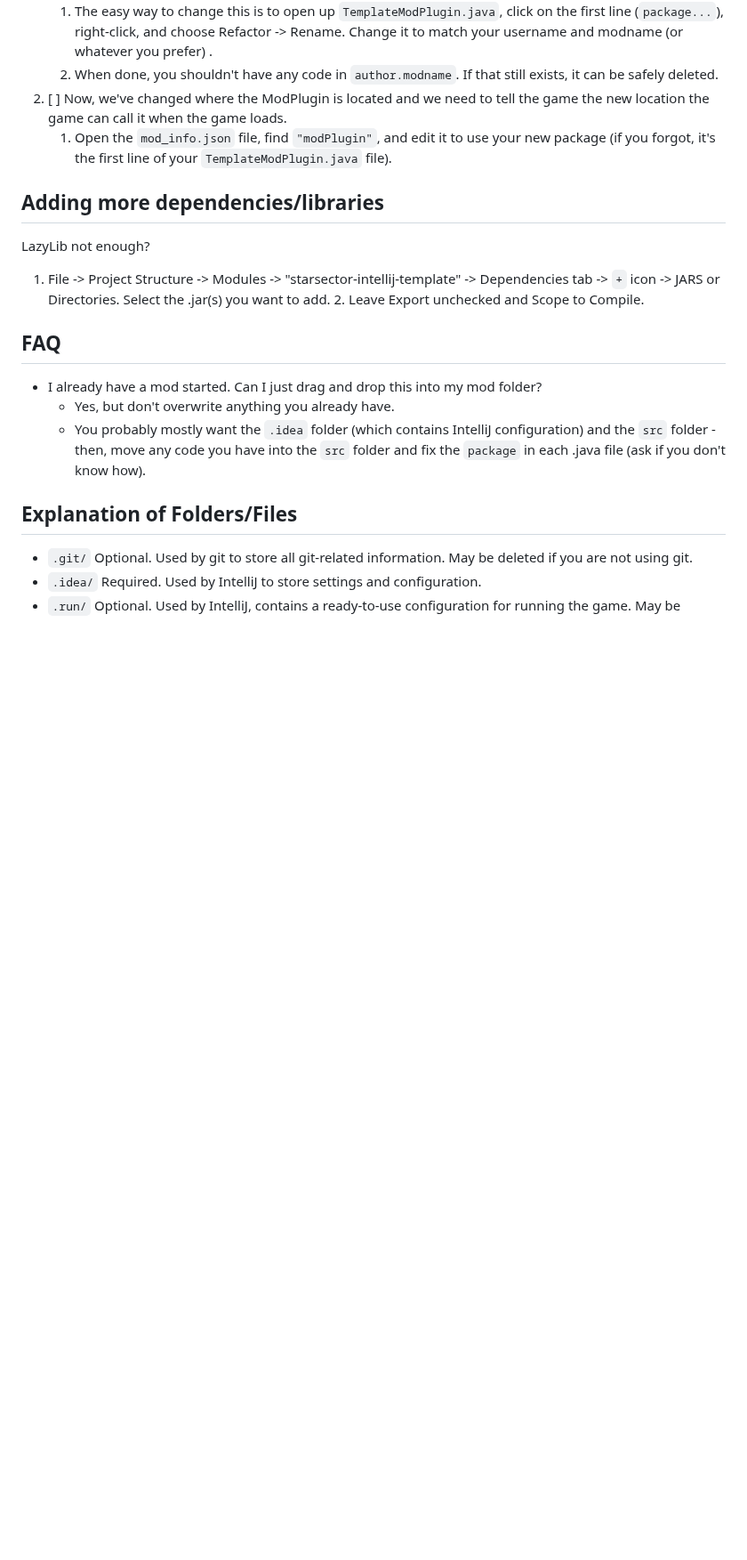
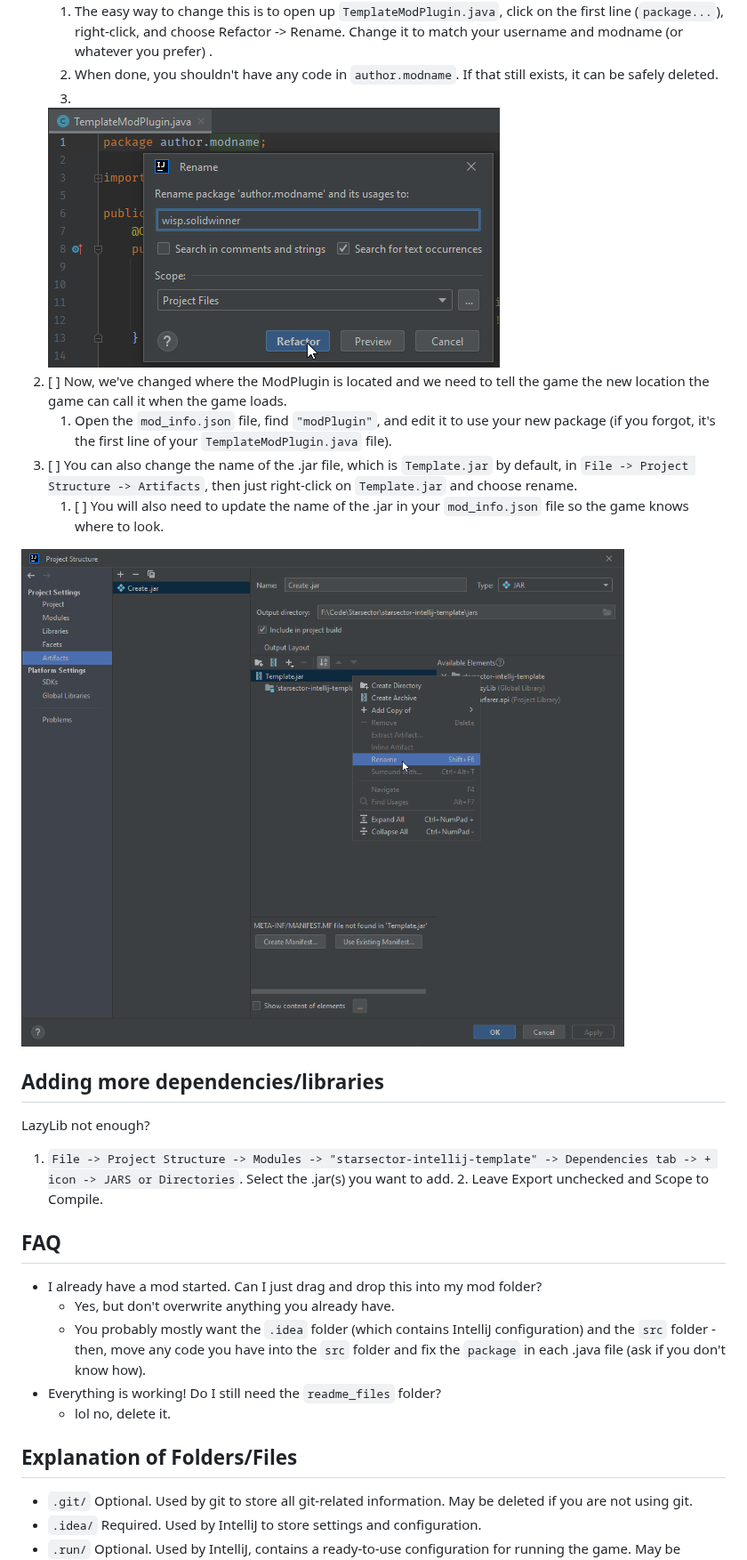
Before and after one commit to wispborne/Starsector-IntelliJ-Template, a Markdown page: README.md, the part around one of its changes. Shown at 89% size. Drawn GitHub-style; pictures changed too: readme_files/intellij-artifact.png (added), readme_files/intellij-rename.png (added); blank space fills up the shorter version.

```diff
--- a/README.md
+++ b/README.md
@@ -58,18 +73,24 @@ See that in `src`, we have `author.modname` as the package (which matches the fo
        right-click, and choose Refactor -> Rename. Change it to match your username and modname (or whatever you prefer)
        .
     2. When done, you shouldn't have any code in `author.modname`. If that still exists, it can be safely deleted.
+    3.
+   ![Rename!](readme_files/intellij-rename.png "Rename")
 2. [ ] Now, we've changed where the ModPlugin is located and we need to tell the game the new location the game can call
    it
    when the game loads.
     1. Open the `mod_info.json` file, find `"modPlugin"`, and edit it to use your new package (if you forgot, it's the
        first line of your `TemplateModPlugin.java` file).
+3. [ ] You can also change the name of the .jar file, which is `Template.jar` by default, in `File -> Project Structure -> Artifacts`, then just right-click on `Template.jar` and choose rename.
+   1. [ ] You will also need to update the name of the .jar in your `mod_info.json` file so the game knows where to look.
+
+![Jar!](readme_files/intellij-artifact.png "Jar")
 
 ## Adding more dependencies/libraries
 
 LazyLib not enough?
 
-1. File -> Project Structure -> Modules -> "starsector-intellij-template" -> Dependencies tab -> `+` icon -> JARS or
-   Directories. Select the .jar(s) you want to add.
+1. `File -> Project Structure -> Modules -> "starsector-intellij-template" -> Dependencies tab -> + icon -> JARS or
+   Directories`. Select the .jar(s) you want to add.
     2. Leave Export unchecked and Scope to Compile.
 
 ## FAQ
@@ -78,6 +99,8 @@ LazyLib not enough?
     - Yes, but don't overwrite anything you already have.
     - You probably mostly want the `.idea` folder (which contains IntelliJ configuration) and the `src` folder - then,
       move any code you have into the `src` folder and fix the `package` in each .java file (ask if you don't know how).
+- Everything is working! Do I still need the `readme_files` folder?
+  - lol no, delete it.
 
 ## Explanation of Folders/Files
 
```
Also changed, not shown: other parts of README.md (+15 -0 lines), readme_files/intellij-libs.png (added), readme_files/intellij-run.png (added), readme_files/intellij-sdk.png (added).
